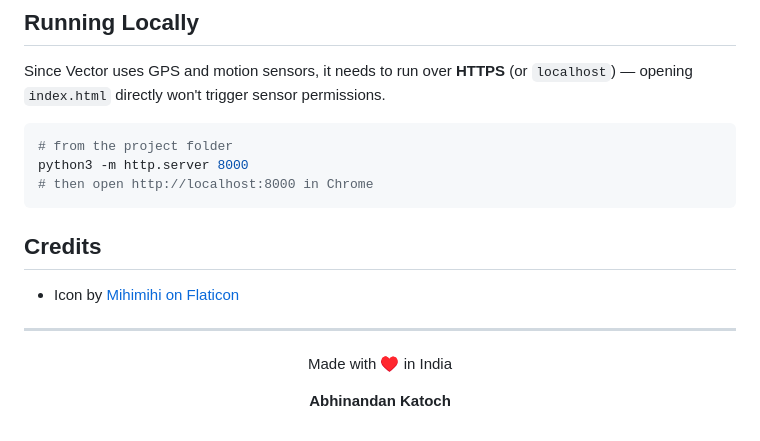
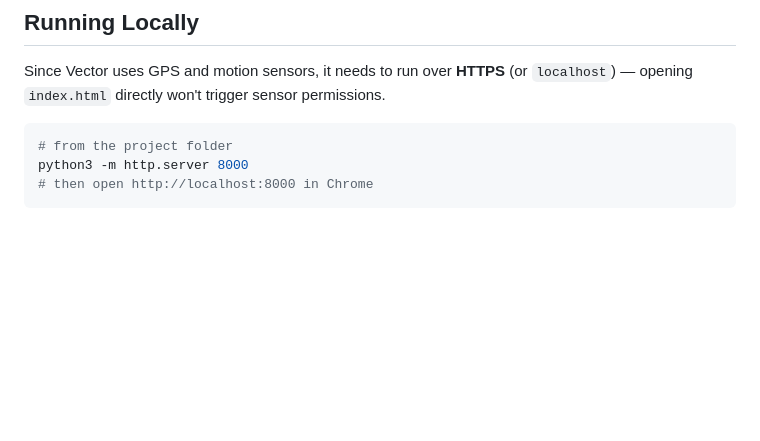
Before and after one commit to abhinandankatoch/vector-app, a Markdown page: README.md, the part around the change. Rendered like a GitHub page; blank space fills up the shorter version.

````diff
--- a/README.md
+++ b/README.md
@@ -92,17 +92,3 @@ Since Vector uses GPS and motion sensors, it needs to run over **HTTPS** (or `lo
 python3 -m http.server 8000
 # then open http://localhost:8000 in Chrome
 ```
-
-## Credits
-
-- Icon by [Mihimihi on Flaticon](https://www.flaticon.com/free-icon/bezier-curve_11073118)
-
----
-
-<div align="center">
-
-Made with ♥️ in India
-
-**Abhinandan Katoch**
-
-</div>
````
